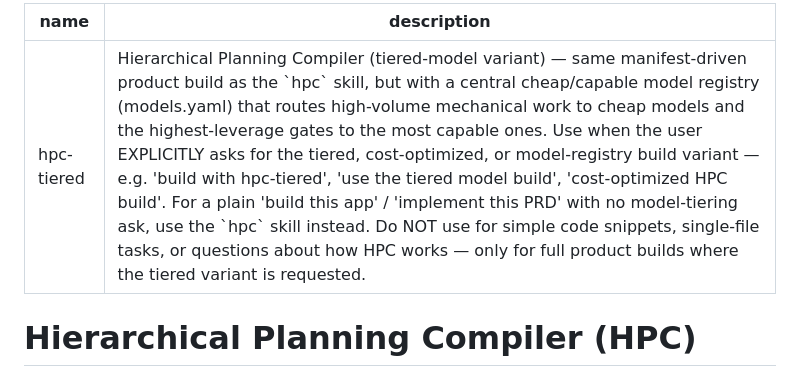
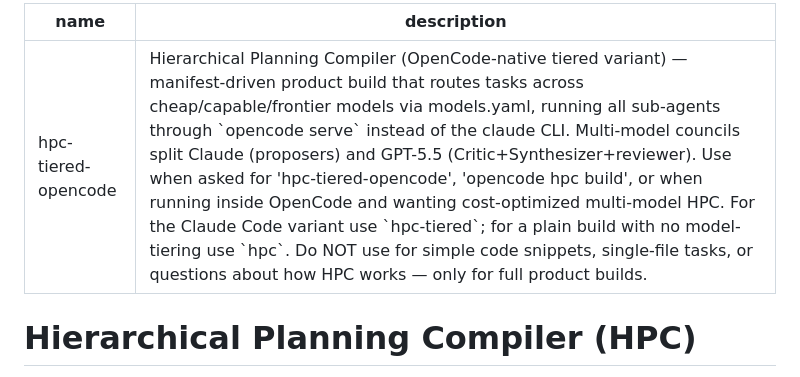
Before and after one commit to jonklinger02/hpc-skill-tiered-opencode, a Markdown page: SKILL.md, the part around the change. Drawn GitHub-style.

Commit message:
fix: rename skill to hpc-tiered-opencode to avoid name collision with hpc-tiered

```diff
--- a/SKILL.md
+++ b/SKILL.md
@@ -1,6 +1,6 @@
 ---
-name: hpc-tiered
-description: "Hierarchical Planning Compiler (tiered-model variant) — same manifest-driven product build as the `hpc` skill, but with a central cheap/capable model registry (models.yaml) that routes high-volume mechanical work to cheap models and the highest-leverage gates to the most capable ones. Use when the user EXPLICITLY asks for the tiered, cost-optimized, or model-registry build variant — e.g. 'build with hpc-tiered', 'use the tiered model build', 'cost-optimized HPC build'. For a plain 'build this app' / 'implement this PRD' with no model-tiering ask, use the `hpc` skill instead. Do NOT use for simple code snippets, single-file tasks, or questions about how HPC works — only for full product builds where the tiered variant is requested."
+name: hpc-tiered-opencode
+description: "Hierarchical Planning Compiler (OpenCode-native tiered variant) — manifest-driven product build that routes tasks across cheap/capable/frontier models via models.yaml, running all sub-agents through `opencode serve` instead of the claude CLI. Multi-model councils split Claude (proposers) and GPT-5.5 (Critic+Synthesizer+reviewer). Use when asked for 'hpc-tiered-opencode', 'opencode hpc build', or when running inside OpenCode and wanting cost-optimized multi-model HPC. For the Claude Code variant use `hpc-tiered`; for a plain build with no model-tiering use `hpc`. Do NOT use for simple code snippets, single-file tasks, or questions about how HPC works — only for full product builds."
 ---
 
 # Hierarchical Planning Compiler (HPC)
```
